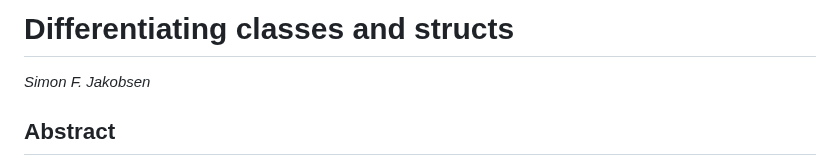
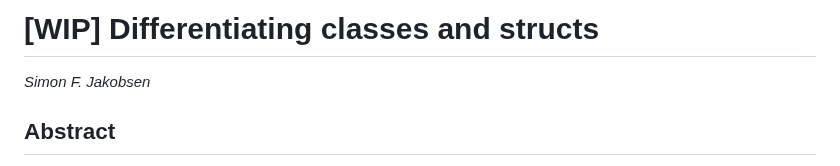
Before and after one commit to SimonFJ20/articles, a Markdown page: langdev/differentiating_classes_and_structs.md, the part around the change. Rendered like a GitHub page.

```diff
--- a/langdev/differentiating_classes_and_structs.md
+++ b/langdev/differentiating_classes_and_structs.md
@@ -1,5 +1,5 @@
 
-# Differentiating classes and structs
+# [WIP] Differentiating classes and structs
 
 _Simon F. Jakobsen_
 
```
